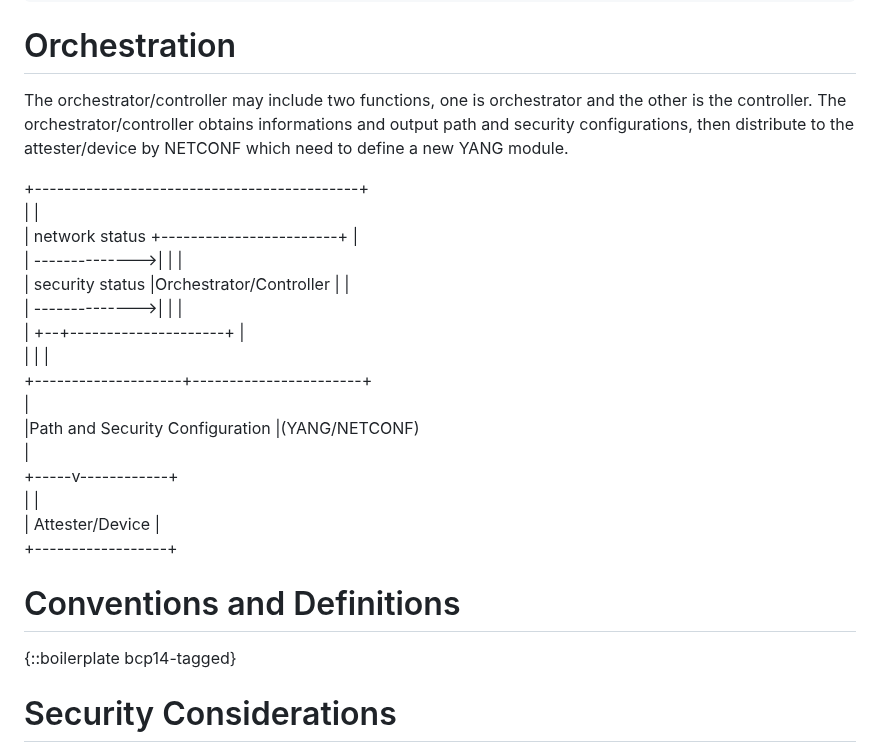
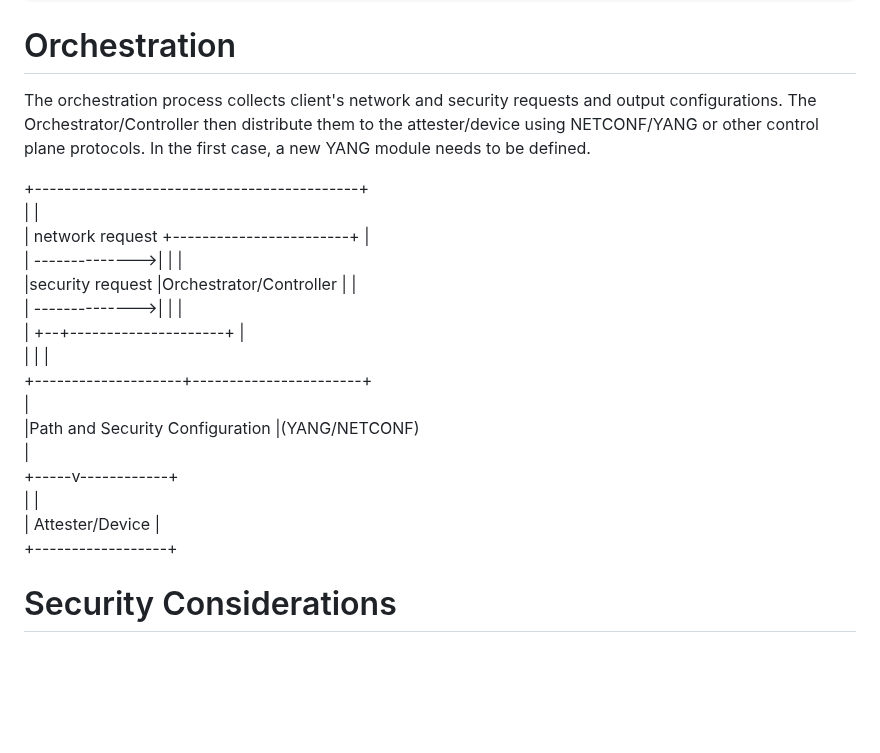
Before and after one commit to liuchunchi/nasr-architecture, a Markdown page: draft-liu-nasr-architecture.md, the part around the change. GitHub-like rendering; blank space fills up the shorter version.

Commit message:
orchestration wording fixes

```diff
--- a/draft-liu-nasr-architecture.md
+++ b/draft-liu-nasr-architecture.md
@@ -182,13 +182,13 @@ Path Evidence: The output generated by the Orchestrator and a set of Attesters,
 
 # Orchestration
 
-The orchestrator/controller may include two functions, one is orchestrator and the other is the controller.  The orchestrator/controller obtains informations and output path and security configurations, then distribute to the attester/device by NETCONF which need to define a new YANG module.
+The orchestration process collects client's network and security requests and output configurations. The Orchestrator/Controller then distribute them to the attester/device using NETCONF/YANG or other control plane protocols. In the first case, a new YANG module needs to be defined.
 
 +--------------------------------------------+
 |                                            |
-|  network status +------------------------+ |
+| network request +------------------------+ |
 |  -------------->|                        | |
-| security status |Orchestrator/Controller | |
+|security request |Orchestrator/Controller | |
 |  -------------->|                        | |
 |                 +--+---------------------+ |
 |                    |                       |
@@ -202,10 +202,6 @@ The orchestrator/controller may include two functions, one is orchestrator and t
                | Attester/Device  |
                +------------------+
 
-
-# Conventions and Definitions
-
-{::boilerplate bcp14-tagged}
 
 
 # Security Considerations
```
